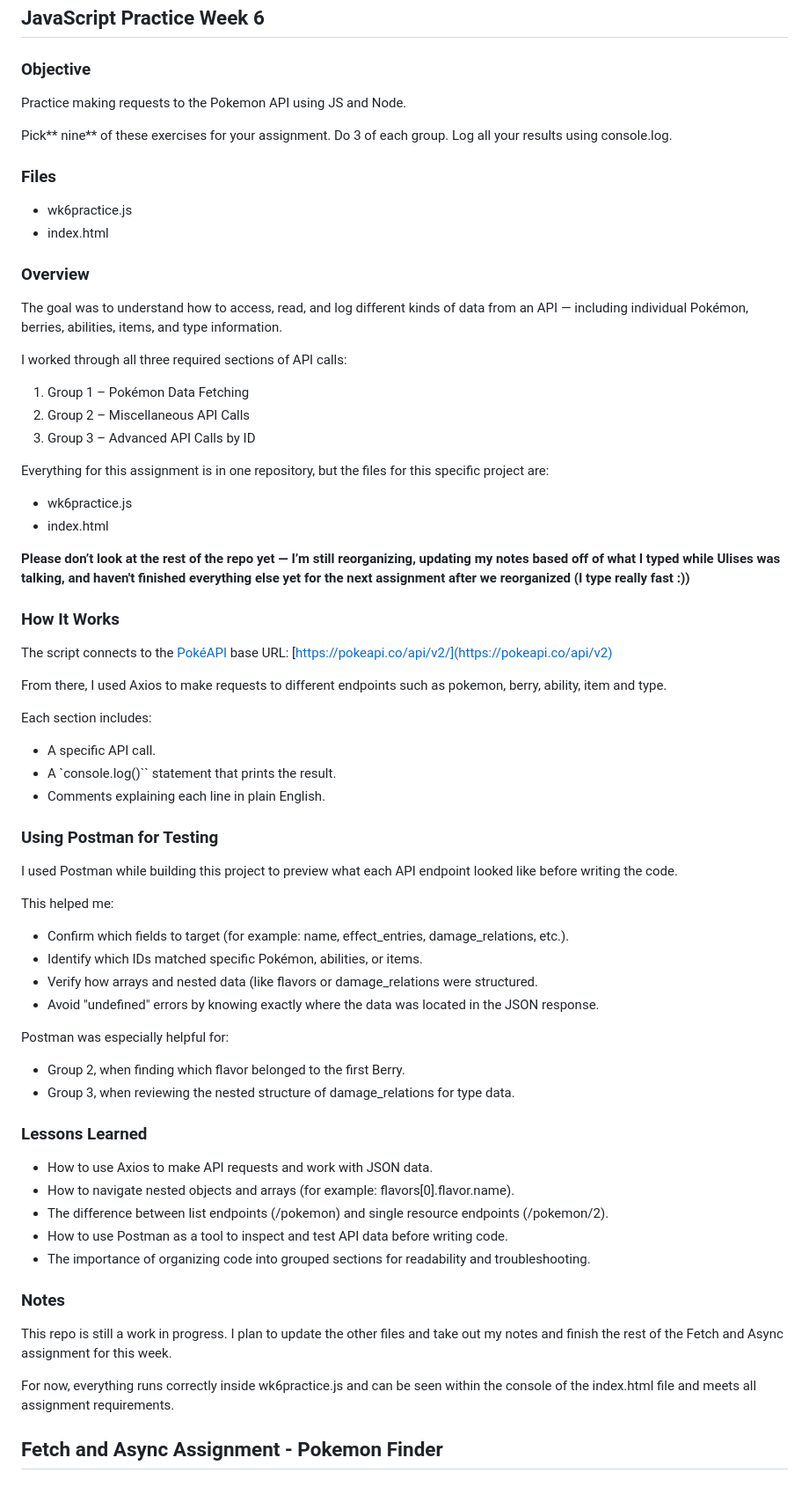
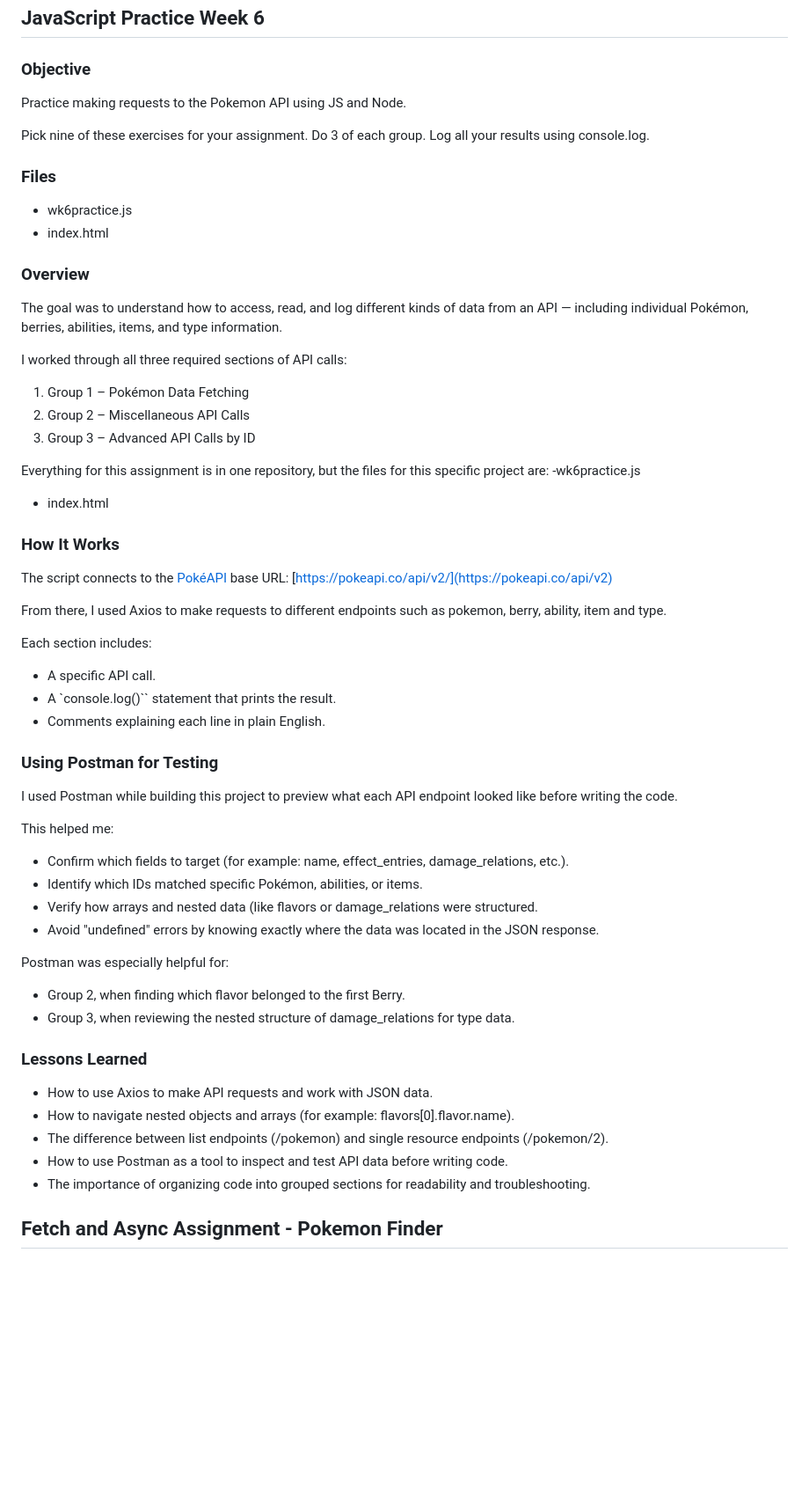
Before and after one commit to ellamkoch/js-practice-wk6, a Markdown page: README.md, the part around the change. Shown: that part at 88% size. Drawn GitHub-style; blank space fills up the shorter version.

```diff
--- a/README.md
+++ b/README.md
@@ -5,32 +5,26 @@ This is the repository for the week 6 JS assignments with CodeX. I'm using the s
 ## JavaScript Practice Week 6
 
 ### Objective
-
 Practice making requests to the Pokemon API using JS and Node.
 
-Pick** nine** of these exercises for your assignment. Do 3 of each group. Log all your results using console.log.
+Pick nine of these exercises for your assignment. Do 3 of each group. Log all your results using console.log.
 
 ### Files
-
-* wk6practice.js
-* index.html
+- wk6practice.js
+- index.html
 
 ### Overview
 
 The goal was to understand how to access, read, and log different kinds of data from an API — including individual Pokémon, berries, abilities, items, and type information.
 
 I worked through all three required sections of API calls:
-
 1. Group 1 – Pokémon Data Fetching
 2. Group 2 – Miscellaneous API Calls
 3. Group 3 – Advanced API Calls by ID
 
 Everything for this assignment is in one repository, but the files for this specific project are:
-
-* wk6practice.js
-* index.html
-
-**Please don’t look at the rest of the repo yet — I’m still reorganizing, updating my notes based off of what I typed while Ulises was talking, and haven't finished everything else yet for the next assignment after we reorganized (I type really fast :))**
+-wk6practice.js
+- index.html
 
 ### How It Works
 
@@ -39,40 +33,30 @@ The script connects to the [PokéAPI](https://pokeapi.co/) base URL: [https://po
 From there, I used Axios to make requests to different endpoints such as pokemon, berry, ability, item and type.
 
 Each section includes:
-
-* A specific API call.
-* A  `console.log()`` statement that prints the result.
-* Comments explaining each line in plain English.
+- A specific API call.
+- A  `console.log()`` statement that prints the result.
+- Comments explaining each line in plain English.
 
 ### Using Postman for Testing
 
 I used Postman while building this project to preview what each API endpoint looked like before writing the code.
 
 This helped me:
-
-* Confirm which fields to target (for example: name, effect_entries, damage_relations, etc.).
-* Identify which IDs matched specific Pokémon, abilities, or items.
-* Verify how arrays and nested data (like flavors or damage_relations were structured.
-* Avoid "undefined" errors by knowing exactly where the data was located in the JSON response.
+- Confirm which fields to target (for example: name, effect_entries, damage_relations, etc.).
+- Identify which IDs matched specific Pokémon, abilities, or items.
+- Verify how arrays and nested data (like flavors or damage_relations were structured.
+- Avoid "undefined" errors by knowing exactly where the data was located in the JSON response.
 
 Postman was especially helpful for:
-
-* Group 2, when finding which flavor belonged to the first Berry.
-* Group 3, when reviewing the nested structure of damage_relations for type data.
+- Group 2, when finding which flavor belonged to the first Berry.
+- Group 3, when reviewing the nested structure of damage_relations for type data.
 
 ### Lessons Learned
-
-* How to use Axios to make API requests and work with JSON data.
-* How to navigate nested objects and arrays (for example: flavors[0].flavor.name).
-* The difference between list endpoints (/pokemon) and single resource endpoints (/pokemon/2).
-* How to use Postman as a tool to inspect and test API data before writing code.
-* The importance of organizing code into grouped sections for readability and troubleshooting.
-
-### Notes
-
-This repo is still a work in progress. I plan to update the other files and take out my notes and finish the rest of the Fetch and Async assignment for this week.
-
-For now, everything runs correctly inside wk6practice.js and can be seen within the console of the index.html file and meets all assignment requirements.
+- How to use Axios to make API requests and work with JSON data.
+- How to navigate nested objects and arrays (for example: flavors[0].flavor.name).
+- The difference between list endpoints (/pokemon) and single resource endpoints (/pokemon/2).
+- How to use Postman as a tool to inspect and test API data before writing code.
+- The importance of organizing code into grouped sections for readability and troubleshooting.
 
 ## Fetch and Async Assignment - Pokemon Finder
 
```
